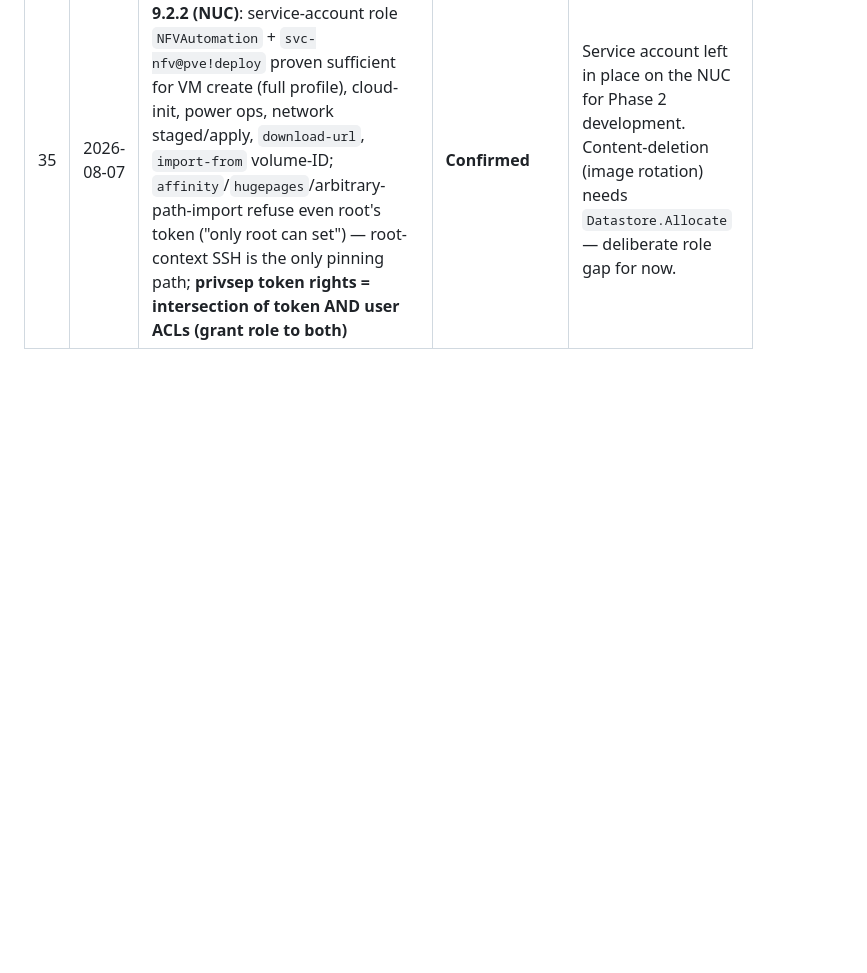
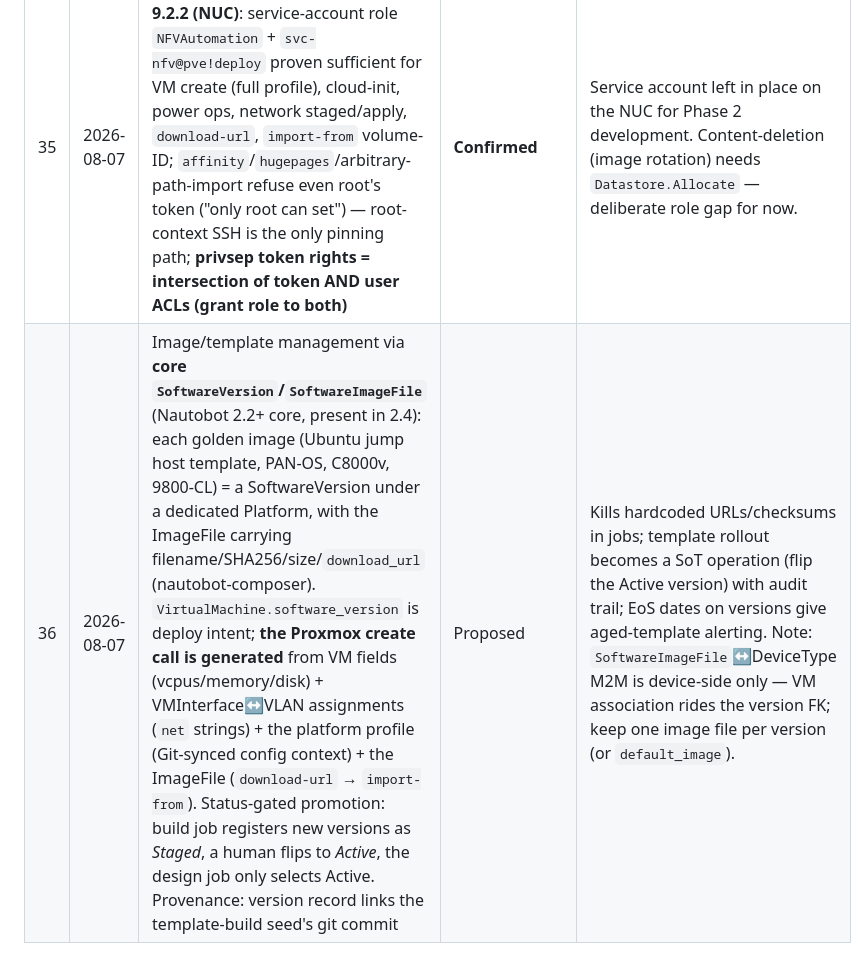
Before and after one commit to bforejt/nautobot-proxmox, a Markdown page: docs/decision-log.md, the part around the change. GitHub-like rendering; blank space fills up the shorter version.

Commit message:
Record image/template SoT design: core SoftwareVersion-driven config generation
Co-Authored-By: Claude Fable 5 <noreply@anthropic.com>

```diff
--- a/docs/decision-log.md
+++ b/docs/decision-log.md
@@ -42,3 +42,4 @@ by the team), **Confirmed** (fact established about our environment), **Proposed
 | 33 | 2026-08-07 | **No approval gating initially** — revisit at the Phase 4 field pilot | **Decided** | Twin-health pre-flight + dry-run preview remain the field guardrails; zeroes the 2.4→3.x approval-migration surface for now. |
 | 34 | — | Switch-side captures via **RESTCONF** (if enabled on the 9300s): read-only `SwitchCaptureJob` pulling load-balance, system mtu, port-channel/access-port config, and CDP/LLDP neighbor tables (auto-builds the wiring map) over YANG | Proposed | Needs `restconf` + `ip http secure-server` + priv-15 creds, ACL-restricted to mgmt. Alternative: netmiko/SSH show-command capture — same data, screen-scraped. |
 | 35 | 2026-08-07 | **Live API validation on lab PVE 9.2.2 (NUC)**: service-account role `NFVAutomation` + `svc-nfv@pve!deploy` proven sufficient for VM create (full profile), cloud-init, power ops, network staged/apply, `download-url`, `import-from` volume-ID; `affinity`/`hugepages`/arbitrary-path-import refuse even root's token ("only root can set") — root-context SSH is the only pinning path; **privsep token rights = intersection of token AND user ACLs (grant role to both)** | **Confirmed** | Service account left in place on the NUC for Phase 2 development. Content-deletion (image rotation) needs `Datastore.Allocate` — deliberate role gap for now. |
+| 36 | 2026-08-07 | Image/template management via **core `SoftwareVersion`/`SoftwareImageFile`** (Nautobot 2.2+ core, present in 2.4): each golden image (Ubuntu jump host template, PAN-OS, C8000v, 9800-CL) = a SoftwareVersion under a dedicated Platform, with the ImageFile carrying filename/SHA256/size/`download_url` (nautobot-composer). `VirtualMachine.software_version` is deploy intent; **the Proxmox create call is generated** from VM fields (vcpus/memory/disk) + VMInterface↔VLAN assignments (`net` strings) + the platform profile (Git-synced config context) + the ImageFile (`download-url` → `import-from`). Status-gated promotion: build job registers new versions as *Staged*, a human flips to *Active*, the design job only selects Active. Provenance: version record links the template-build seed's git commit | Proposed | Kills hardcoded URLs/checksums in jobs; template rollout becomes a SoT operation (flip the Active version) with audit trail; EoS dates on versions give aged-template alerting. Note: `SoftwareImageFile`↔DeviceType M2M is device-side only — VM association rides the version FK; keep one image file per version (or `default_image`). |
```
